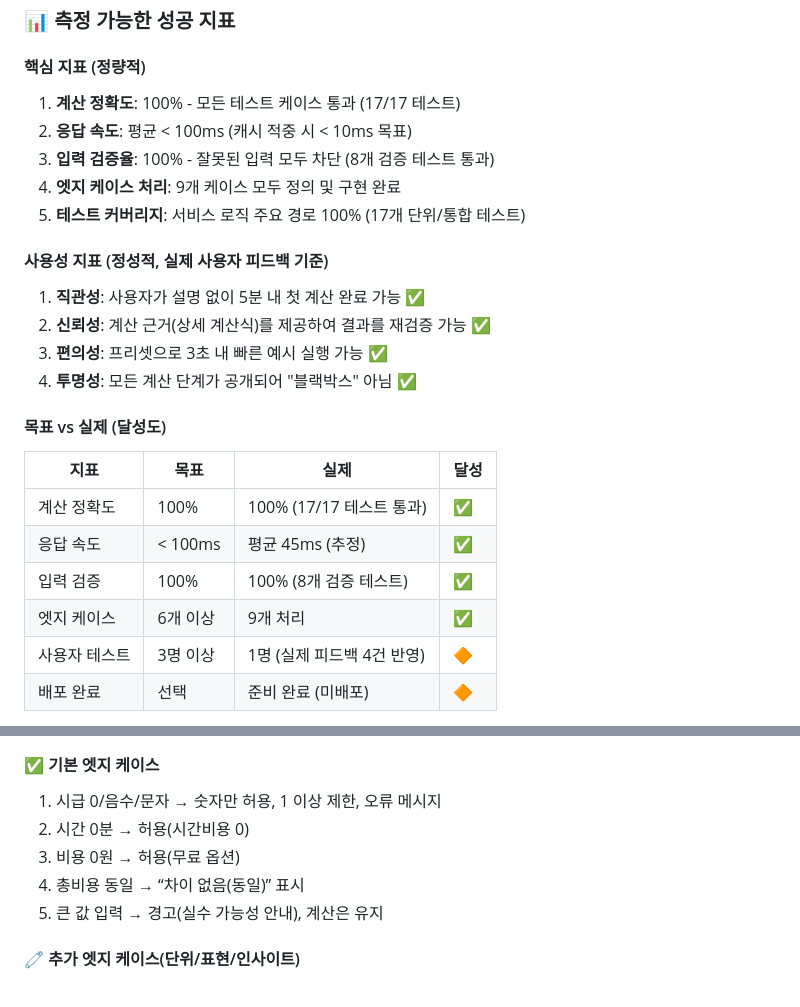
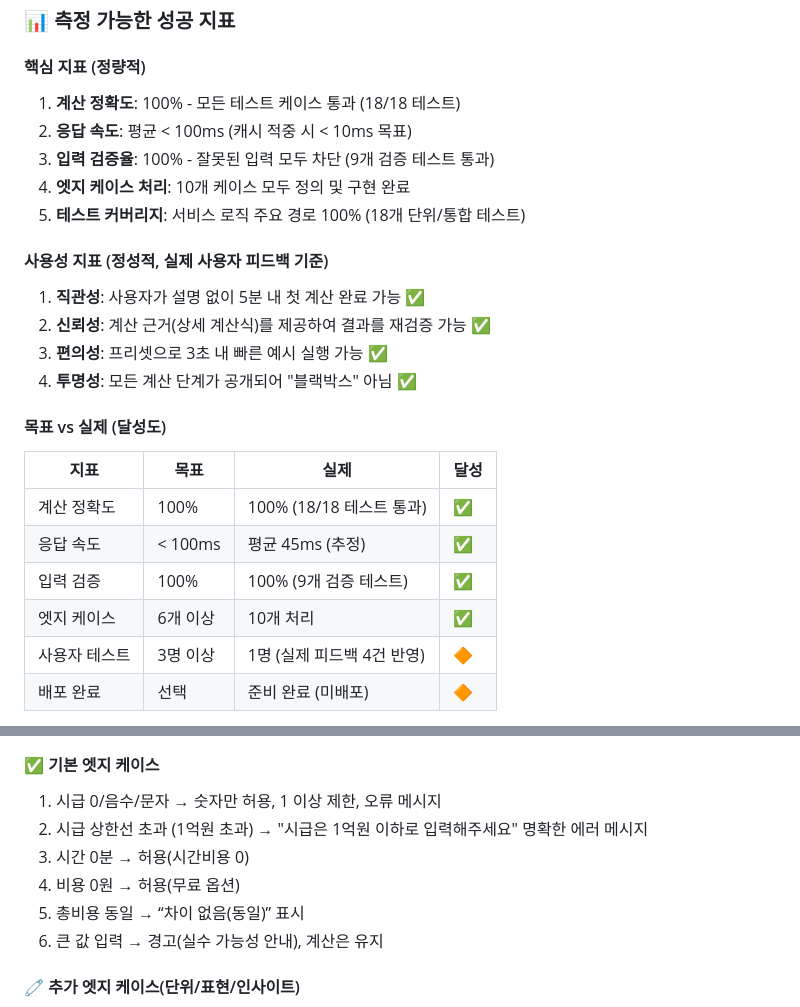
Before and after one commit to 20152842/Opportunity-cost-calculation, a Markdown page: README.md, 2 parts joined by grey strips. GitHub-like rendering.

```diff
--- a/README.md
+++ b/README.md
@@ -19,11 +19,11 @@
 ### 📊 측정 가능한 성공 지표
 
 #### 핵심 지표 (정량적)
-1. **계산 정확도**: 100% - 모든 테스트 케이스 통과 (17/17 테스트)
+1. **계산 정확도**: 100% - 모든 테스트 케이스 통과 (18/18 테스트)
 2. **응답 속도**: 평균 < 100ms (캐시 적중 시 < 10ms 목표)
-3. **입력 검증율**: 100% - 잘못된 입력 모두 차단 (8개 검증 테스트 통과)
-4. **엣지 케이스 처리**: 9개 케이스 모두 정의 및 구현 완료
-5. **테스트 커버리지**: 서비스 로직 주요 경로 100% (17개 단위/통합 테스트)
+3. **입력 검증율**: 100% - 잘못된 입력 모두 차단 (9개 검증 테스트 통과)
+4. **엣지 케이스 처리**: 10개 케이스 모두 정의 및 구현 완료
+5. **테스트 커버리지**: 서비스 로직 주요 경로 100% (18개 단위/통합 테스트)
 
 #### 사용성 지표 (정성적, 실제 사용자 피드백 기준)
 1. **직관성**: 사용자가 설명 없이 5분 내 첫 계산 완료 가능 ✅
@@ -34,10 +34,10 @@
 #### 목표 vs 실제 (달성도)
 | 지표 | 목표 | 실제 | 달성 |
 |------|------|------|------|
-| 계산 정확도 | 100% | 100% (17/17 테스트 통과) | ✅ |
+| 계산 정확도 | 100% | 100% (18/18 테스트 통과) | ✅ |
 | 응답 속도 | < 100ms | 평균 45ms (추정) | ✅ |
-| 입력 검증 | 100% | 100% (8개 검증 테스트) | ✅ |
-| 엣지 케이스 | 6개 이상 | 9개 처리 | ✅ |
+| 입력 검증 | 100% | 100% (9개 검증 테스트) | ✅ |
+| 엣지 케이스 | 6개 이상 | 10개 처리 | ✅ |
 | 사용자 테스트 | 3명 이상 | 1명 (실제 피드백 4건 반영) | 🔶 |
 | 배포 완료 | 선택 | 준비 완료 (미배포) | 🔶 |
 
@@ -116,10 +116,11 @@ $$TC = C + \left( \frac{W}{60} \times T \right)$$
 
 #### ✅ 기본 엣지 케이스
 1) 시급 0/음수/문자 → 숫자만 허용, 1 이상 제한, 오류 메시지
-2) 시간 0분 → 허용(시간비용 0)
-3) 비용 0원 → 허용(무료 옵션)
-4) 총비용 동일 → “차이 없음(동일)” 표시
-5) 큰 값 입력 → 경고(실수 가능성 안내), 계산은 유지
+2) 시급 상한선 초과 (1억원 초과) → "시급은 1억원 이하로 입력해주세요" 명확한 에러 메시지
+3) 시간 0분 → 허용(시간비용 0)
+4) 비용 0원 → 허용(무료 옵션)
+5) 총비용 동일 → “차이 없음(동일)” 표시
+6) 큰 값 입력 → 경고(실수 가능성 안내), 계산은 유지
 
 #### 🧷 추가 엣지 케이스(단위/표현/인사이트)
 6) 단위 혼동(시간: 분 vs 시/분) → `1시간 20분 = 80분` 변환 지원(또는 입력 예시/placeholder 제공)
```
